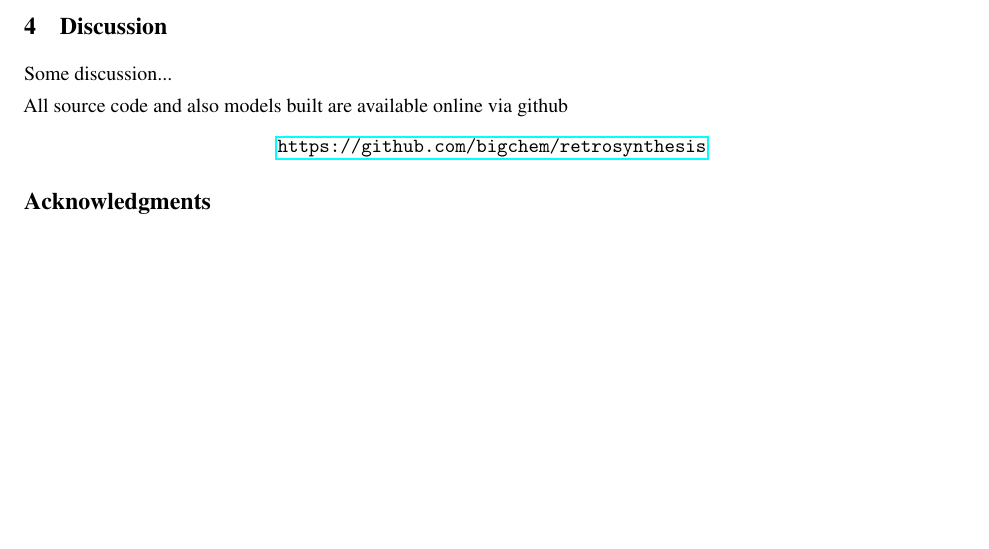
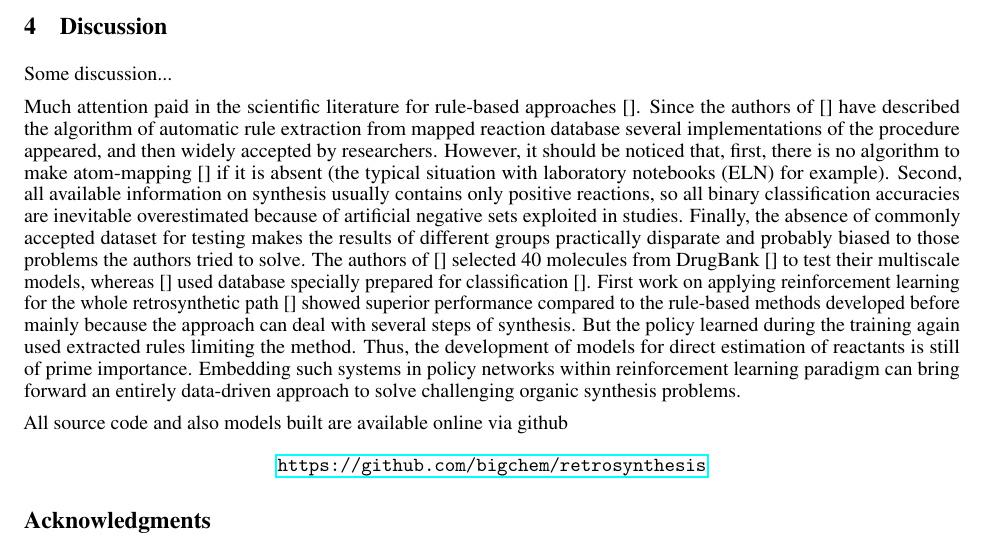
Before and after one commit to bigchem/retrosynthesis, a LaTeX thesis (papers/retrosynthesis/article.tex): part of page 7 of 17, cut so that both start at the same text, the shorter picture padded with empty space. Compiled offline with pdfLaTeX.

Commit message:
some conclusion

```diff
--- a/papers/retrosynthesis/article.tex
+++ b/papers/retrosynthesis/article.tex
@@ -250,6 +250,8 @@ Some discussion...
   \caption{Landscapes of probabilities for predicting example reaction, fig. \ref{fig:example}, with  T3 model(left) and T4 (distilled) model (right). }
   \label{fig:landscape}
 \end{figure}
+
+Much attention paid in the scientific literature for rule-based approaches []. Since the authors of [] have described the algorithm of automatic rule extraction from mapped reaction database several implementations of the procedure appeared, and then widely accepted by researchers. However, it should be noticed that, first, there is no algorithm to make atom-mapping  [] if it is absent (the typical situation with laboratory notebooks (ELN) for example). Second, all available information on synthesis usually contains only positive reactions, so all binary classification accuracies are inevitable overestimated because of artificial negative sets exploited in studies. Finally, the absence of commonly accepted dataset for testing makes the results of different groups practically disparate and probably biased to those problems the authors tried to solve. The authors of [] selected 40 molecules from DrugBank [] to test their multiscale models, whereas [] used database specially prepared for classification [].  First work on applying reinforcement learning for the whole retrosynthetic path [] showed superior performance compared to the rule-based methods developed before mainly because the approach can deal with several steps of synthesis. But the policy learned during the training again used extracted rules limiting the method. Thus, the development of models for direct estimation of reactants is still of prime importance. Embedding such systems in policy networks within reinforcement learning paradigm can bring forward an entirely data-driven approach to solve challenging organic synthesis problems.
 
 All source code and also models built are available online via github
 \begin{center}
```
Also changed, not shown: papers/retrosynthesis/article.pdf.
